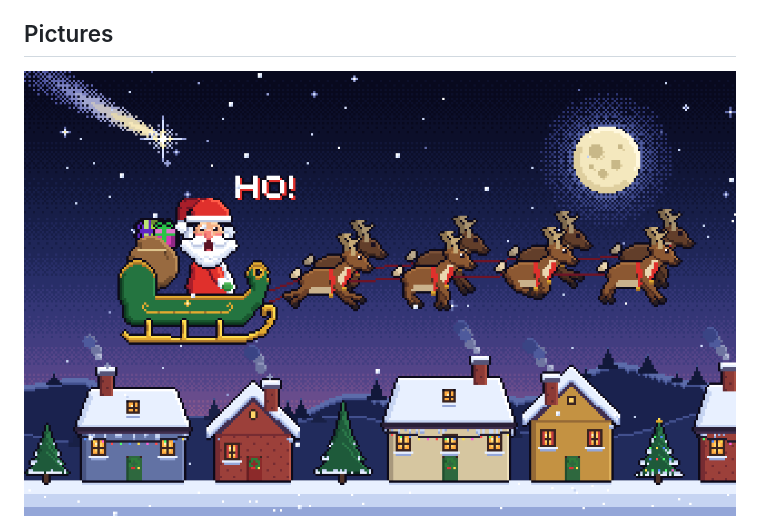
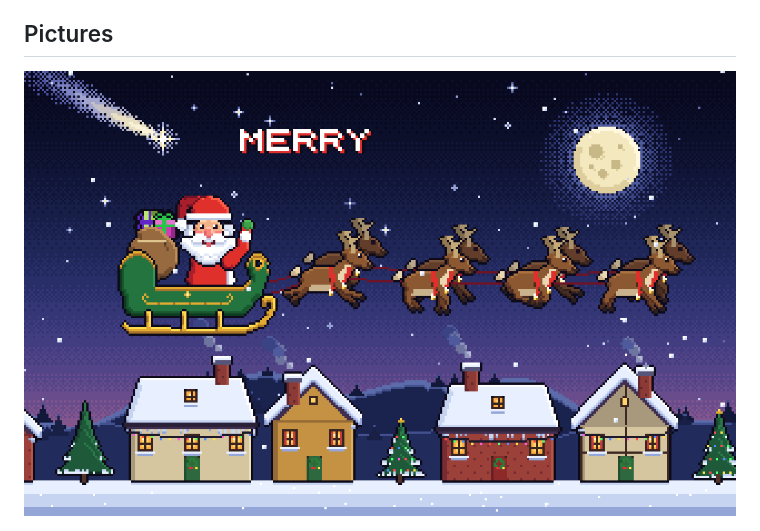
Before and after one commit to psincosoft/crazy-santa, a Markdown page: README.md, the part around the change. Rendered like a GitHub page; pictures changed too: docs/crazy-santa-ho.png (deleted), docs/crazy-santa-merry.png (added).

Commit message:
The first part's picture: Santa's grin with the tongue, his wave and MERRY, in place of HO!
Co-Authored-By: Claude Opus 5.5 <noreply@anthropic.com>
Claude-Session: https://claude.ai/code/session_01JjKsS9hkaRowUDzbu3CrQn

```diff
--- a/README.md
+++ b/README.md
@@ -75,7 +75,7 @@ No key is needed.
 
 ## Pictures
 
-![The first part: HO! HO! HO!](docs/crazy-santa-ho.png)
+![The first part: Santa grins, waves and wishes you a MERRY CHRISTMAS](docs/crazy-santa-merry.png)
 
 ![The second part: the spectrum, Santa's rainbow, the wishes](docs/crazy-santa-wishes.png)
 
```
